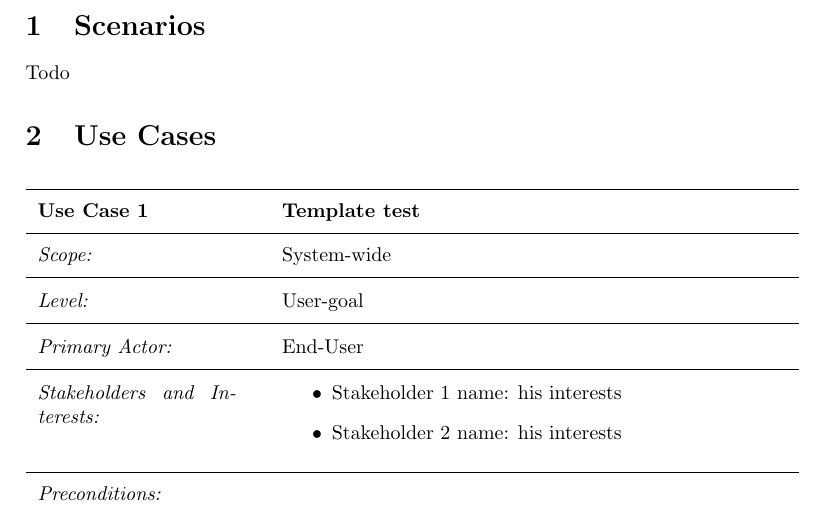
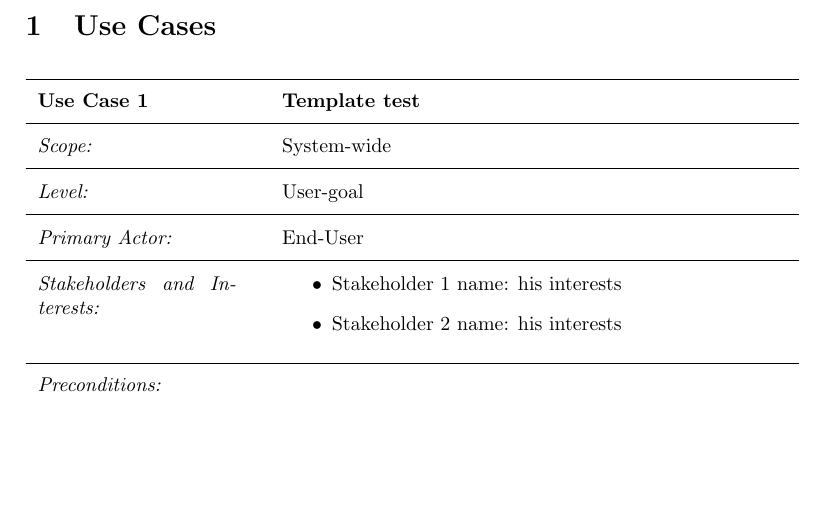
Before and after one commit to cmr/library-project, a LaTeX document (rad/rad.tex): part of page 2 of 3 before the commit and part of page 2 of 2 after it, cut at the place of the change, the shorter picture padded with empty space. Compiled offline with pdfLaTeX.

Commit message:
Scenarios aren't separate

```diff
--- a/rad/rad.tex
+++ b/rad/rad.tex
@@ -27,10 +27,6 @@
 
 \maketitle
 \newpage
-
-\section{Scenarios}
-
-Todo
 
 \section{Use Cases}
 
```
